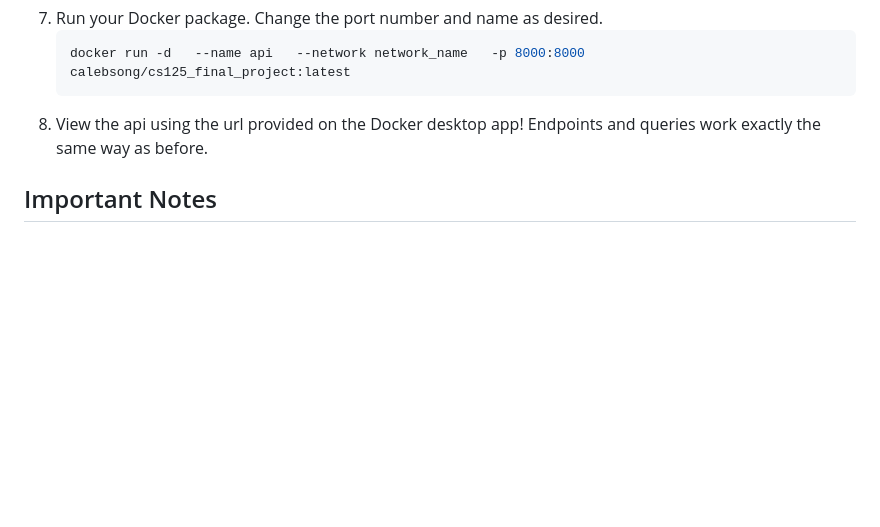
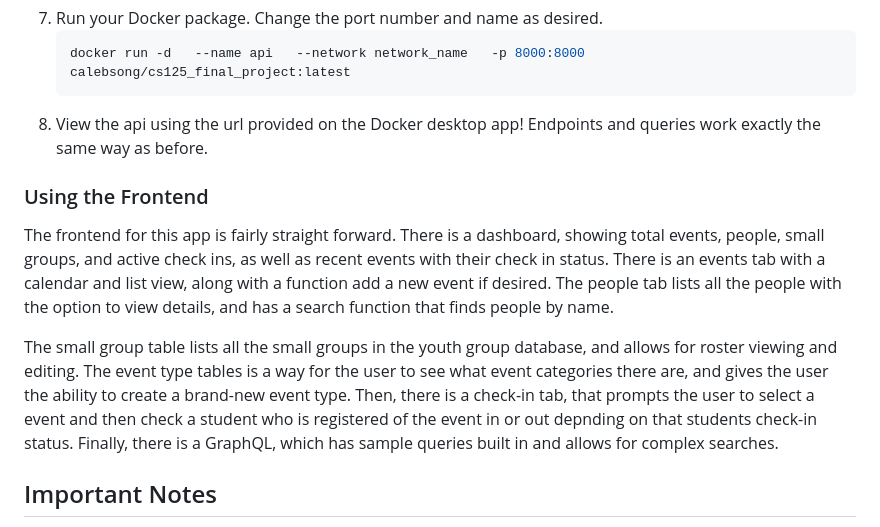
Before and after one commit to davidOyebade/CS-125-Final-Project-Caleb-David, a Markdown page: README.md, the part around the change. Drawn GitHub-style; blank space fills up the shorter version.

Commit message:
these files done

````diff
--- a/README.md
+++ b/README.md
@@ -177,6 +177,15 @@ Note: These instructions require you to have docker desktop installed.
    docker run -d   --name api   --network network_name   -p 8000:8000   calebsong/cs125_final_project:latest
    ```
 7. View the api using the url provided on the Docker desktop app! Endpoints and queries work exactly the same way as before.
+### Using the Frontend
+The frontend for this app is fairly straight forward. There is a dashboard, showing total events, people, small groups, and active check ins, as well as recent events with their
+check in status.  There is an events tab with a calendar and list view, along with a function add a new event if desired. The people tab lists all the people with the option to view details,
+and has a search function that finds people by name.
+
+The small group table lists all the small groups in the youth group database, and allows for roster viewing and editing. The event type tables is a way for the user to see what event categories there are,
+and gives the user the ability to create a brand-new event type. Then, there is a check-in tab, that prompts the user to select a event and then check a student who is registered of the event in or out depnding
+on that students check-in status. Finally, there is a GraphQL, which has sample queries built in and allows for complex searches.
+
 ## Important Notes
 
 ⚠️ **ALL DATA IS GENERATED AND NOT REAL. ALL PASSWORDS IN THE REPOSITORY ARE OUT OF DATE AND NO LONGER VALID.**
````
